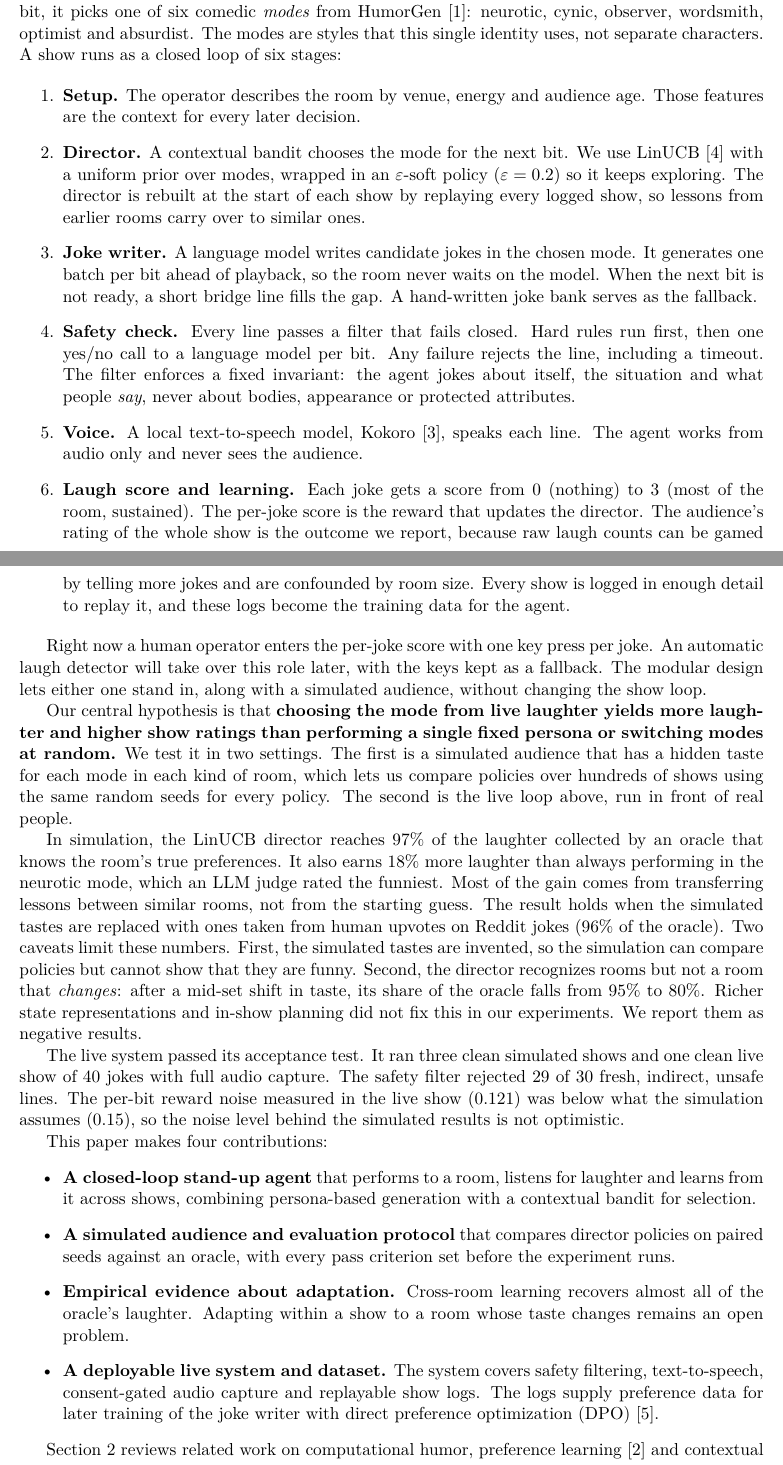
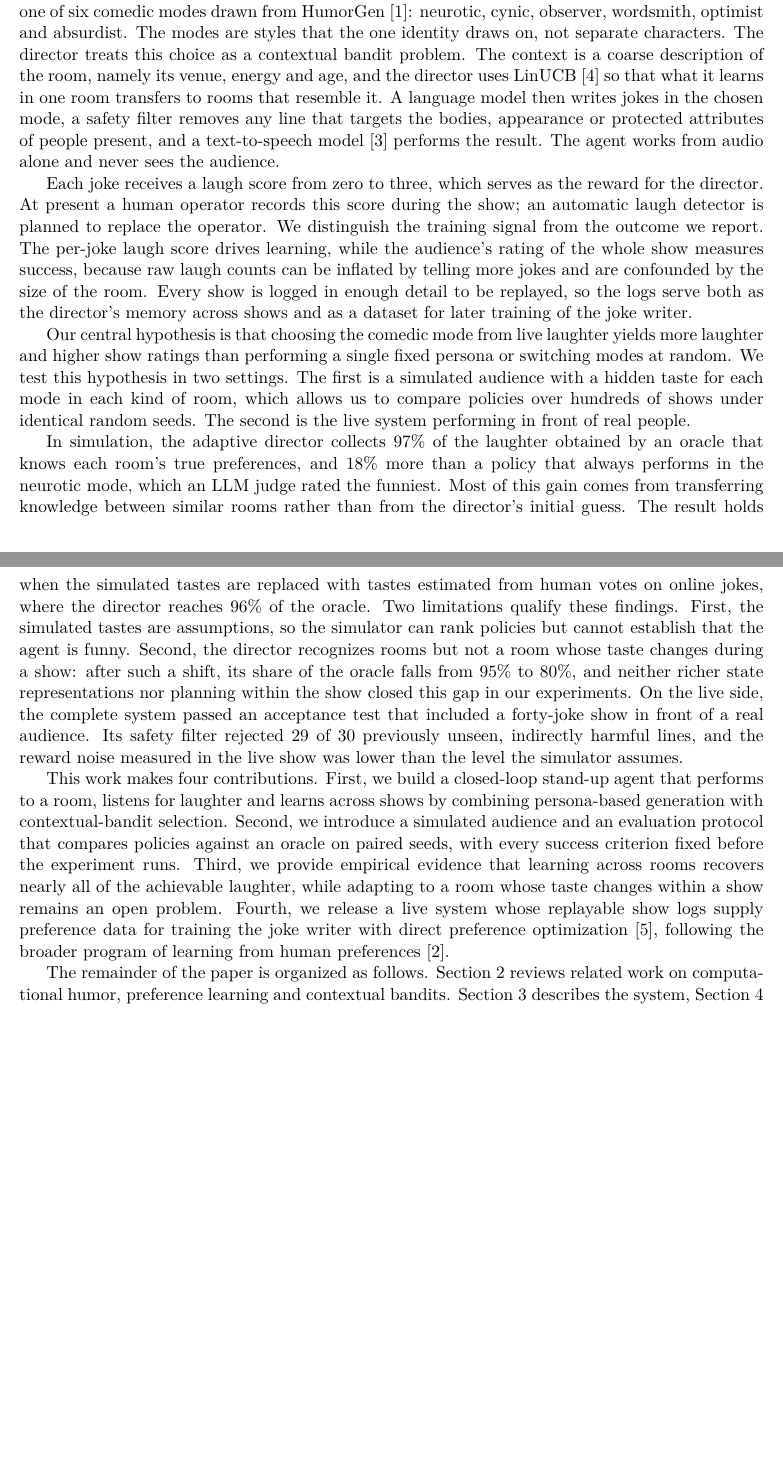
Before and after one commit to Panreta/humor-me, a LaTeX document (docs/paper/main.tex, which reads docs/paper/introduction.tex): two parts of pages 1 and 2 of 3, joined at a grey line, cut so that both start at the same text, the shorter picture padded with empty space. Compiled offline with pdfLaTeX.

Commit message:
docs(paper): introduction as continuous prose, no lists or implementation detail
Co-Authored-By: Claude Opus 5.5 <noreply@anthropic.com>

```diff
--- a/docs/paper/introduction.tex
+++ b/docs/paper/introduction.tex
@@ -15,67 +7,11 @@ We present \textbf{humor-me}, a voice-only stand-up agent that reads the room th
-material both within a show and across shows. The agent has one fixed identity, a self-aware and slightly anxious
-robot. It performs a set of eight bits with five jokes each. For each bit, it picks one of six comedic
-\emph{modes} from HumorGen~\cite{humorgen}: neurotic, cynic, observer, wordsmith, optimist and absurdist. The modes
-are styles that this single identity uses, not separate characters. A show runs as a closed loop of six stages:
+In this paper we present humor-me, a voice-only stand-up agent that reads the room through laughter and adapts its material within and across shows. The agent has a single identity, a self-aware and slightly anxious robot, and performs a set of short bits. Before each bit, a director chooses one of six comedic modes drawn from HumorGen~\cite{humorgen}: neurotic, cynic, observer, wordsmith, optimist and absurdist. The modes are styles that the one identity draws on, not separate characters. The director treats this choice as a contextual bandit problem. The context is a coarse description of the room, namely its venue, energy and age, and the director uses LinUCB~\cite{li2010linucb} so that what it learns in one room transfers to rooms that resemble it. A language model then writes jokes in the chosen mode, a safety filter removes any line that targets the bodies, appearance or protected attributes of people present, and a text-to-speech model~\cite{kokoro} performs the result. The agent works from audio alone and never sees the audience.
 
-\begin{enumerate}
-  \item \textbf{Setup.} The operator describes the room by venue, energy and audience age. Those features are the
-    context for every later decision.
-  \item \textbf{Director.} A contextual bandit chooses the mode for the next bit. We use
-    LinUCB~\cite{li2010linucb} with a uniform prior over modes, wrapped in an $\varepsilon$-soft policy
-    ($\varepsilon = 0.2$) so it keeps exploring. The director is rebuilt at the start of each show by replaying
-    every logged show, so lessons from earlier rooms carry over to similar ones.
-  \item \textbf{Joke writer.} A language model writes candidate jokes in the chosen mode. It generates one batch
-    per bit ahead of playback, so the room never waits on the model. When the next bit is not ready, a short
-    bridge line fills the gap. A hand-written joke bank serves as the fallback.
-  \item \textbf{Safety check.} Every line passes a filter that fails closed. Hard rules run first, then one yes/no
-    call to a language model per bit. Any failure rejects the line, including a timeout. The filter enforces a
-    fixed invariant: the agent jokes about itself, the situation and what people \emph{say}, never about bodies,
-    appearance or protected attributes.
-  \item \textbf{Voice.} A local text-to-speech model, Kokoro~\cite{kokoro}, speaks each line. The agent works from
-    audio only and never sees the audience.
-  \item \textbf{Laugh score and learning.} Each joke gets a score from 0 (nothing) to 3 (most of the room,
-    sustained). The per-joke score is the reward that updates the director. The audience's rating of the whole
-    show is the outcome we report, because raw laugh counts can be gamed by telling more jokes and are confounded
-    by room size. Every show is logged in enough detail to replay it, and these logs become the training data for
-    the agent.
-\end{enumerate}
+Each joke receives a laugh score from zero to three, which serves as the reward for the director. At present a human operator records this score during the show; an automatic laugh detector is planned to replace the operator. We distinguish the training signal from the outcome we report. The per-joke laugh score drives learning, while the audience's rating of the whole show measures success, because raw laugh counts can be inflated by telling more jokes and are confounded by the size of the room. Every show is logged in enough detail to be replayed, so the logs serve both as the director's memory across shows and as a dataset for later training of the joke writer.
 
-Right now a human operator enters the per-joke score with one key press per joke. An automatic laugh detector
-will take over this role later, with the keys kept as a fallback. The modular design lets either one stand in,
-along with a simulated audience, without changing the show loop.
+Our central hypothesis is that choosing the comedic mode from live laughter yields more laughter and higher show ratings than performing a single fixed persona or switching modes at random. We test this hypothesis in two settings. The first is a simulated audience with a hidden taste for each mode in each kind of room, which allows us to compare policies over hundreds of shows under identical random seeds. The second is the live system performing in front of real people.
 
-Our central hypothesis is that \textbf{choosing the mode from live laughter yields more laughter and higher show
-ratings than performing a single fixed persona or switching modes at random.} We test it in two settings. The
-first is a simulated audience that has a hidden taste for each mode in each kind of room, which lets us compare
-policies over hundreds of shows using the same random seeds for every policy. The second is the live loop above,
-run in front of real people.
+In simulation, the adaptive director collects 97\% of the laughter obtained by an oracle that knows each room's true preferences, and 18\% more than a policy that always performs in the neurotic mode, which an LLM judge rated the funniest. Most of this gain comes from transferring knowledge between similar rooms rather than from the director's initial guess. The result holds when the simulated tastes are replaced with tastes estimated from human votes on online jokes, where the director reaches 96\% of the oracle. Two limitations qualify these findings. First, the simulated tastes are assumptions, so the simulator can rank policies but cannot establish that the agent is funny. Second, the director recognizes rooms but not a room whose taste changes during a show: after such a shift, its share of the oracle falls from 95\% to 80\%, and neither richer state representations nor planning within the show closed this gap in our experiments. On the live side, the complete system passed an acceptance test that included a forty-joke show in front of a real audience. Its safety filter rejected 29 of 30 previously unseen, indirectly harmful lines, and the reward noise measured in the live show was lower than the level the simulator assumes.
 
-In simulation, the LinUCB director reaches 97\% of the laughter collected by an oracle that knows the room's true
-preferences. It also earns 18\% more laughter than always performing in the neurotic mode, which an LLM judge
-rated the funniest. Most of the gain comes from transferring lessons between similar rooms, not from the starting
-guess. The result holds when the simulated tastes are replaced with ones taken from human upvotes on Reddit jokes
-(96\% of the oracle). Two caveats limit these numbers. First, the simulated tastes are invented, so the simulation
-can compare policies but cannot show that they are funny. Second, the director recognizes rooms but not a room
-that \emph{changes}: after a mid-set shift in taste, its share of the oracle falls from 95\% to 80\%. Richer state
-representations and in-show planning did not fix this in our experiments. We report them as negative results.
+This work makes four contributions. First, we build a closed-loop stand-up agent that performs to a room, listens for laughter and learns across shows by combining persona-based generation with contextual-bandit selection. Second, we introduce a simulated audience and an evaluation protocol that compares policies against an oracle on paired seeds, with every success criterion fixed before the experiment runs. Third, we provide empirical evidence that learning across rooms recovers nearly all of the achievable laughter, while adapting to a room whose taste changes within a show remains an open problem. Fourth, we release a live system whose replayable show logs supply preference data for training the joke writer with direct preference optimization~\cite{rafailov2023dpo}, following the broader program of learning from human preferences~\cite{christiano2017deep}.
 
-The live system passed its acceptance test. It ran three clean simulated shows and one clean live show of 40
-jokes with full audio capture. The safety filter rejected 29 of 30 fresh, indirect, unsafe lines. The per-bit
-reward noise measured in the live show (0.121) was below what the simulation assumes (0.15), so the noise level
-behind the simulated results is not optimistic.
-
-This paper makes four contributions:
-\begin{itemize}
-  \item \textbf{A closed-loop stand-up agent} that performs to a room, listens for laughter and learns from it
-    across shows, combining persona-based generation with a contextual bandit for selection.
-  \item \textbf{A simulated audience and evaluation protocol} that compares director policies on paired seeds
-    against an oracle, with every pass criterion set before the experiment runs.
-  \item \textbf{Empirical evidence about adaptation.} Cross-room learning recovers almost all of the oracle's
-    laughter. Adapting within a show to a room whose taste changes remains an open problem.
-  \item \textbf{A deployable live system and dataset.} The system covers safety filtering, text-to-speech,
-    consent-gated audio capture and replayable show logs. The logs supply preference data for later training of
-    the joke writer with direct preference optimization (DPO)~\cite{rafailov2023dpo}.
-\end{itemize}
-
-Section~\ref{sec:related} reviews related work on computational humor, preference
-learning~\cite{christiano2017deep} and contextual bandits. Section~\ref{sec:system} describes the system.
+The remainder of the paper is organized as follows. Section~\ref{sec:related} reviews related work on computational humor, preference learning and contextual bandits. Section~\ref{sec:system} describes the system, Section~\ref{sec:sim} the simulated audience, and Section~\ref{sec:experiments} the experiments. Section~\ref{sec:limitations} discusses limitations and future work, including automatic laugh detection and a preference-trained joke writer.
```
Also changed, not shown: docs/paper/introduction.md (+8 -71 lines), docs/paper/introduction.tex (15 more changed lines).
